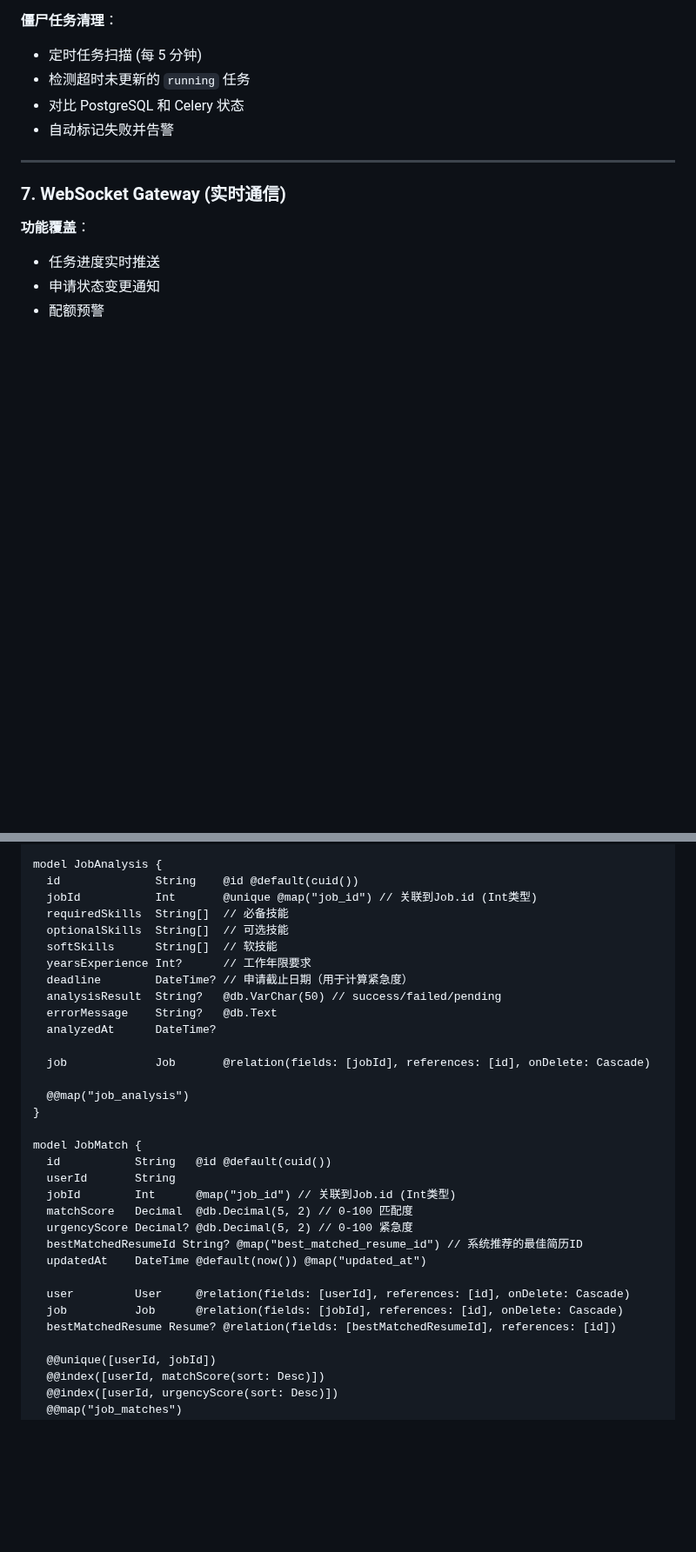
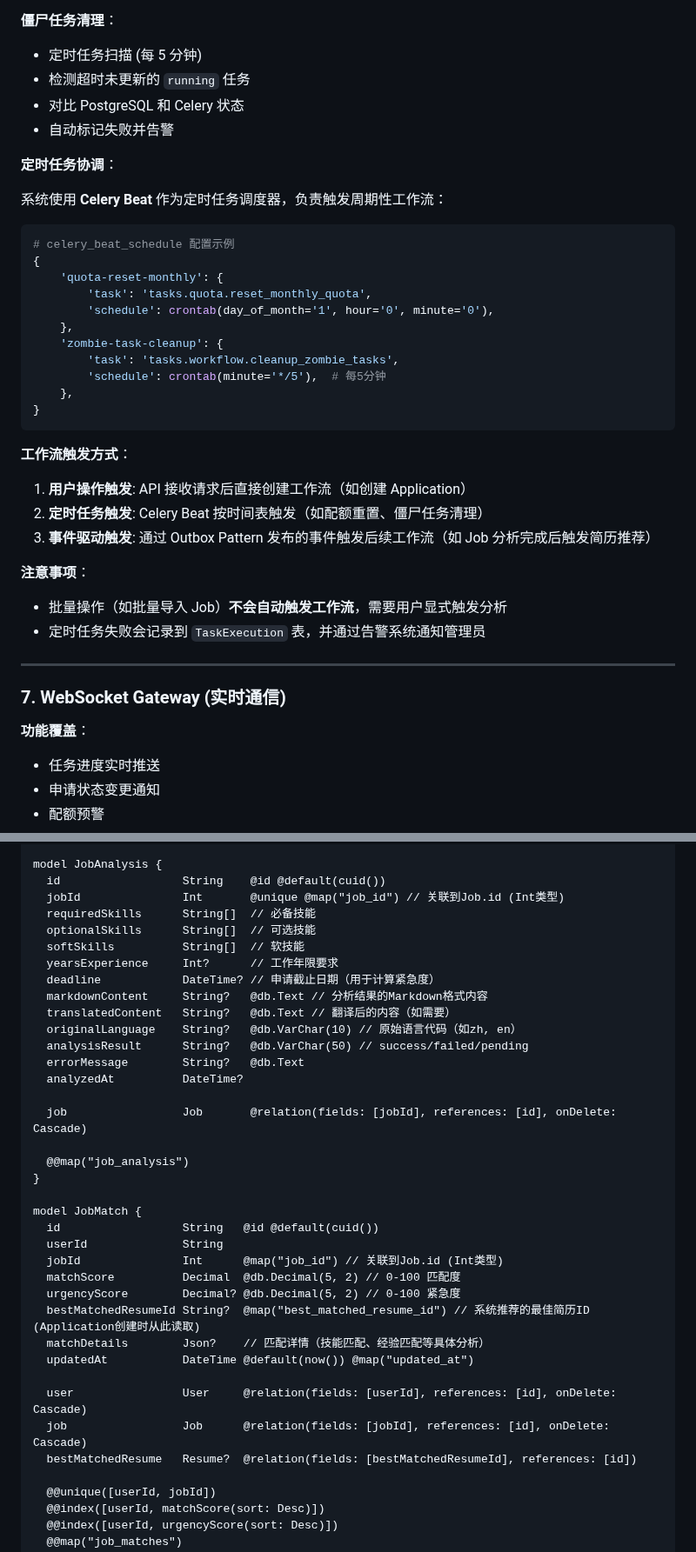
Before and after one commit to cysong/JobPilot, a Markdown page: docs/architecture.md, 2 parts joined by grey strips. Shown at 87% size. Rendered like a GitHub page; blank space fills up the shorter version.

````diff
--- a/docs/architecture.md
+++ b/docs/architecture.md
@@ -537,6 +572,33 @@ workflows/
 - 对比 PostgreSQL 和 Celery 状态
 - 自动标记失败并告警
 
+**定时任务协调**：
+
+系统使用 **Celery Beat** 作为定时任务调度器，负责触发周期性工作流：
+
+```python
+# celery_beat_schedule 配置示例
+{
+    'quota-reset-monthly': {
+        'task': 'tasks.quota.reset_monthly_quota',
+        'schedule': crontab(day_of_month='1', hour='0', minute='0'),
+    },
+    'zombie-task-cleanup': {
+        'task': 'tasks.workflow.cleanup_zombie_tasks',
+        'schedule': crontab(minute='*/5'),  # 每5分钟
+    },
+}
+```
+
+**工作流触发方式**：
+1. **用户操作触发**: API 接收请求后直接创建工作流（如创建 Application）
+2. **定时任务触发**: Celery Beat 按时间表触发（如配额重置、僵尸任务清理）
+3. **事件驱动触发**: 通过 Outbox Pattern 发布的事件触发后续工作流（如 Job 分析完成后触发简历推荐）
+
+**注意事项**：
+- 批量操作（如批量导入 Job）**不会自动触发工作流**，需要用户显式触发分析
+- 定时任务失败会记录到 `TaskExecution` 表，并通过告警系统通知管理员
+
 ---
 
 ### 7. WebSocket Gateway (实时通信)
@@ -874,34 +985,38 @@ model Job {
 }
 
 model JobAnalysis {
-  id              String    @id @default(cuid())
-  jobId           Int       @unique @map("job_id") // 关联到Job.id (Int类型)
-  requiredSkills  String[]  // 必备技能
-  optionalSkills  String[]  // 可选技能
-  softSkills      String[]  // 软技能
-  yearsExperience Int?      // 工作年限要求
-  deadline        DateTime? // 申请截止日期（用于计算紧急度）
-  analysisResult  String?   @db.VarChar(50) // success/failed/pending
-  errorMessage    String?   @db.Text
-  analyzedAt      DateTime?
+  id                  String    @id @default(cuid())
+  jobId               Int       @unique @map("job_id") // 关联到Job.id (Int类型)
+  requiredSkills      String[]  // 必备技能
+  optionalSkills      String[]  // 可选技能
+  softSkills          String[]  // 软技能
+  yearsExperience     Int?      // 工作年限要求
+  deadline            DateTime? // 申请截止日期（用于计算紧急度）
+  markdownContent     String?   @db.Text // 分析结果的Markdown格式内容
+  translatedContent   String?   @db.Text // 翻译后的内容（如需要）
+  originalLanguage    String?   @db.VarChar(10) // 原始语言代码（如zh, en）
+  analysisResult      String?   @db.VarChar(50) // success/failed/pending
+  errorMessage        String?   @db.Text
+  analyzedAt          DateTime?
 
-  job             Job       @relation(fields: [jobId], references: [id], onDelete: Cascade)
+  job                 Job       @relation(fields: [jobId], references: [id], onDelete: Cascade)
 
   @@map("job_analysis")
 }
 
 model JobMatch {
-  id           String   @id @default(cuid())
-  userId       String
-  jobId        Int      @map("job_id") // 关联到Job.id (Int类型)
-  matchScore   Decimal  @db.Decimal(5, 2) // 0-100 匹配度
-  urgencyScore Decimal? @db.Decimal(5, 2) // 0-100 紧急度
-  bestMatchedResumeId String? @map("best_matched_resume_id") // 系统推荐的最佳简历ID
-  updatedAt    DateTime @default(now()) @map("updated_at")
+  id                  String   @id @default(cuid())
+  userId              String
+  jobId               Int      @map("job_id") // 关联到Job.id (Int类型)
+  matchScore          Decimal  @db.Decimal(5, 2) // 0-100 匹配度
+  urgencyScore        Decimal? @db.Decimal(5, 2) // 0-100 紧急度
+  bestMatchedResumeId String?  @map("best_matched_resume_id") // 系统推荐的最佳简历ID (Application创建时从此读取)
+  matchDetails        Json?    // 匹配详情（技能匹配、经验匹配等具体分析）
+  updatedAt           DateTime @default(now()) @map("updated_at")
 
-  user         User     @relation(fields: [userId], references: [id], onDelete: Cascade)
-  job          Job      @relation(fields: [jobId], references: [id], onDelete: Cascade)
-  bestMatchedResume Resume? @relation(fields: [bestMatchedResumeId], references: [id])
+  user                User     @relation(fields: [userId], references: [id], onDelete: Cascade)
+  job                 Job      @relation(fields: [jobId], references: [id], onDelete: Cascade)
+  bestMatchedResume   Resume?  @relation(fields: [bestMatchedResumeId], references: [id])
 
   @@unique([userId, jobId])
   @@index([userId, matchScore(sort: Desc)])
````
Also changed, not shown: other parts of docs/architecture.md (+112 -1 lines).
